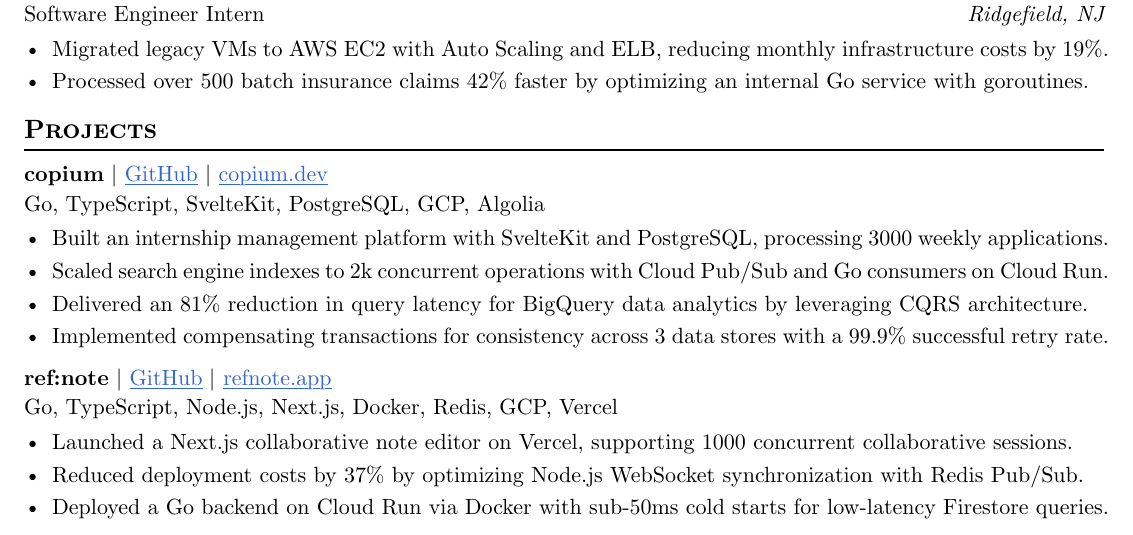
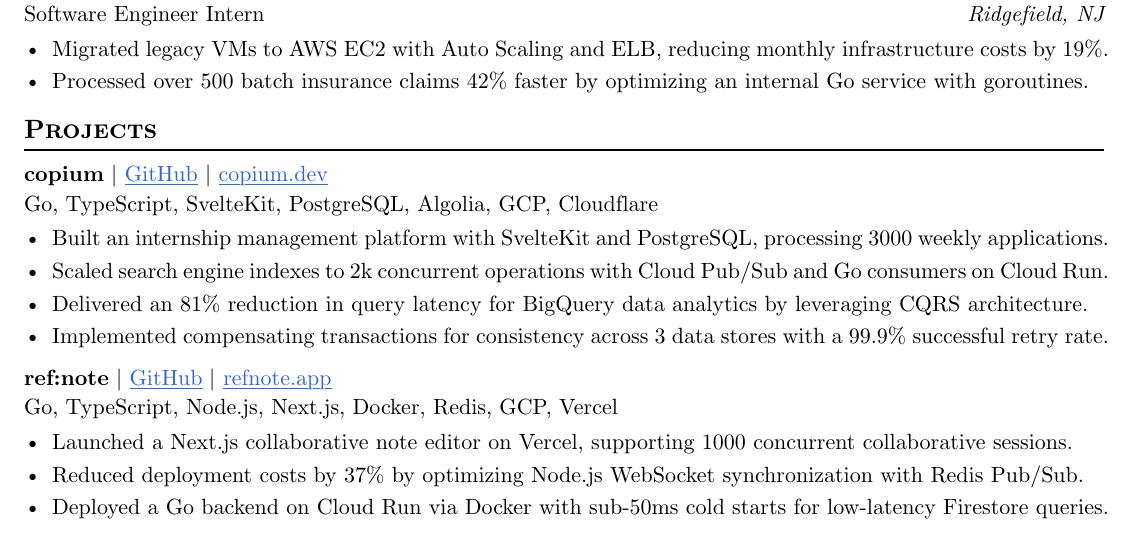
Before and after one commit to skarokin/typst-resumes, a Typst document (SeanKimResume-Sep2025/main.typ): part of the page, cut so that both start at the same text. Compiled offline with Typst 0.15.

Commit message:
chore(typst): update SeanKimResume-Sep2025/main.typ

```diff
--- a/SeanKimResume-Sep2025/main.typ
+++ b/SeanKimResume-Sep2025/main.typ
@@ -54,7 +54,7 @@
   name: "copium",
   url: "copium.dev",
   github: "skarokin/copium",
-  tech-stack: "Go, TypeScript, SvelteKit, PostgreSQL, GCP, Algolia"
+  tech-stack: "Go, TypeScript, SvelteKit, PostgreSQL, Algolia, GCP, Cloudflare"
 )
 - Built an internship management platform with SvelteKit and PostgreSQL, processing 3000 weekly applications.
 - Scaled search engine indexes to 2k concurrent operations with Cloud Pub/Sub and Go consumers on Cloud Run.
```
